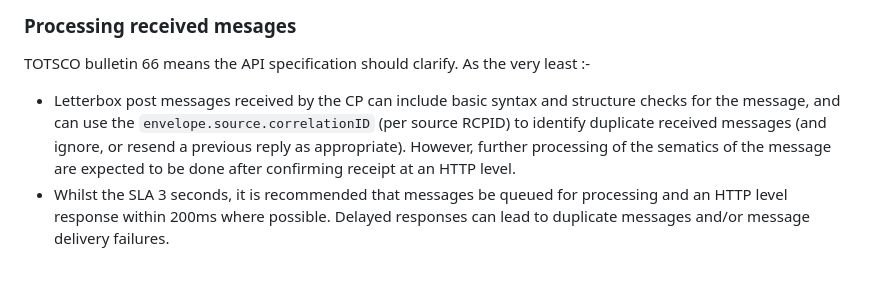
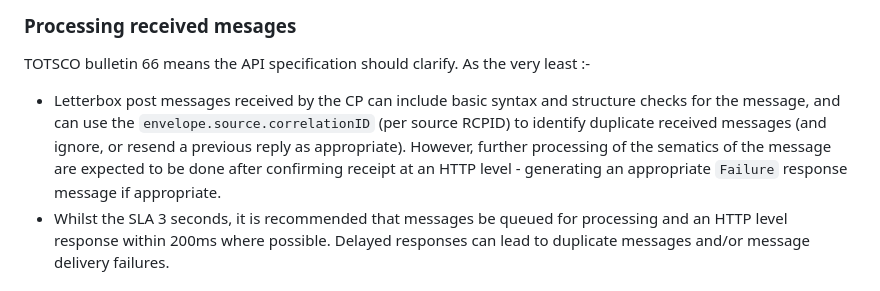
Before and after one commit to revk/NOTSCO, a Markdown page: ProposedChanges.md, the part around the change. Drawn GitHub-style.

```diff
--- a/ProposedChanges.md
+++ b/ProposedChanges.md
@@ -76,7 +76,7 @@ The specification is contradictory and unclear. I would suggest the following. N
 
 TOTSCO bulletin 66 means the API specification should clarify. As the very least :-
 
-- Letterbox post messages received by the CP can include basic syntax and structure checks for the message, and can use the `envelope.source.correlationID` (per source RCPID) to identify duplicate received messages (and ignore, or resend a previous reply as appropriate). However, further processing of the sematics of the message are expected to be done after confirming receipt at an HTTP level.
+- Letterbox post messages received by the CP can include basic syntax and structure checks for the message, and can use the `envelope.source.correlationID` (per source RCPID) to identify duplicate received messages (and ignore, or resend a previous reply as appropriate). However, further processing of the sematics of the message are expected to be done after confirming receipt at an HTTP level - generating an appropriate `Failure` response message if appropriate.
 - Whilst the SLA 3 seconds, it is recommended that messages be queued for processing and an HTTP level response within 200ms where possible. Delayed responses can lead to duplicate messages and/or message delivery failures.
 
 ## OTS
```
